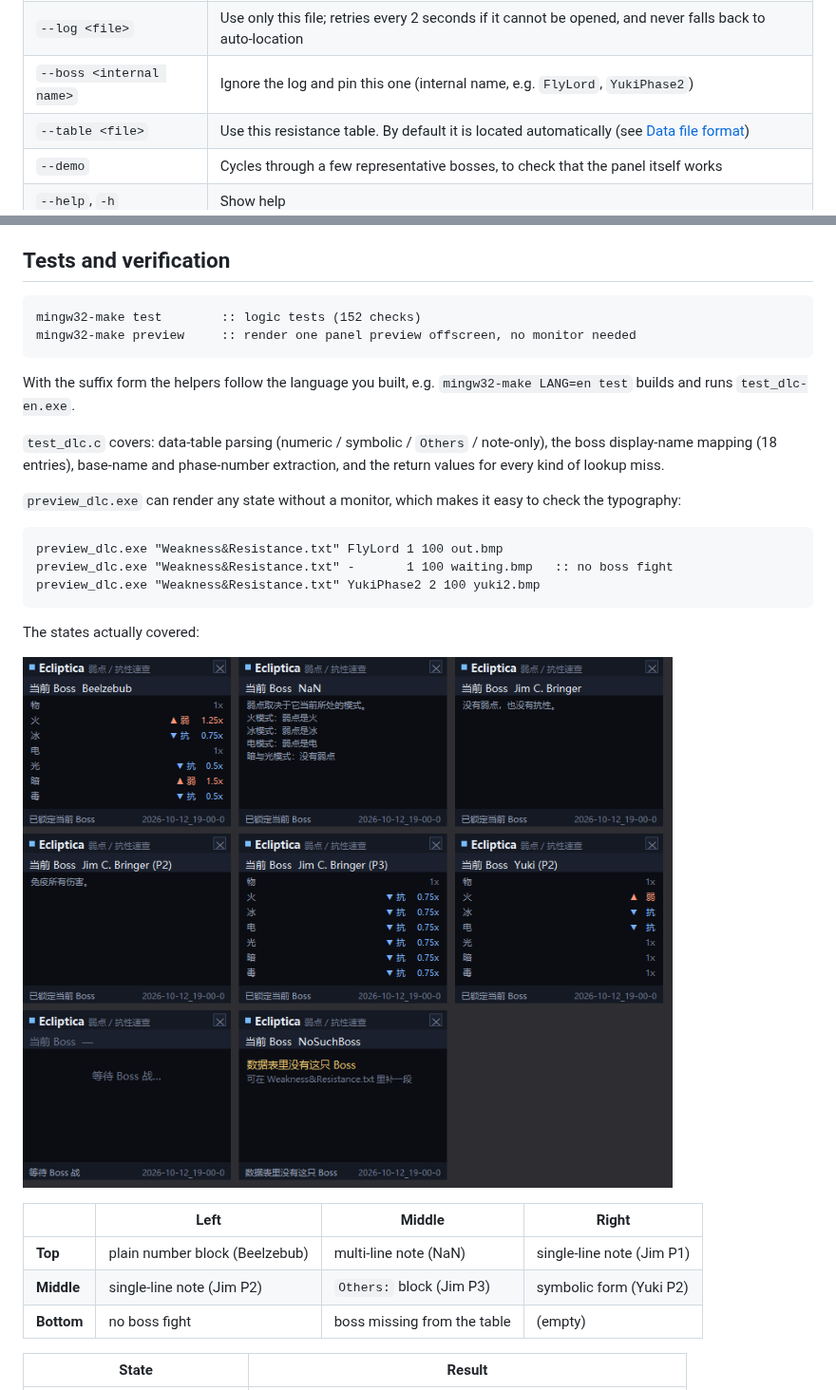
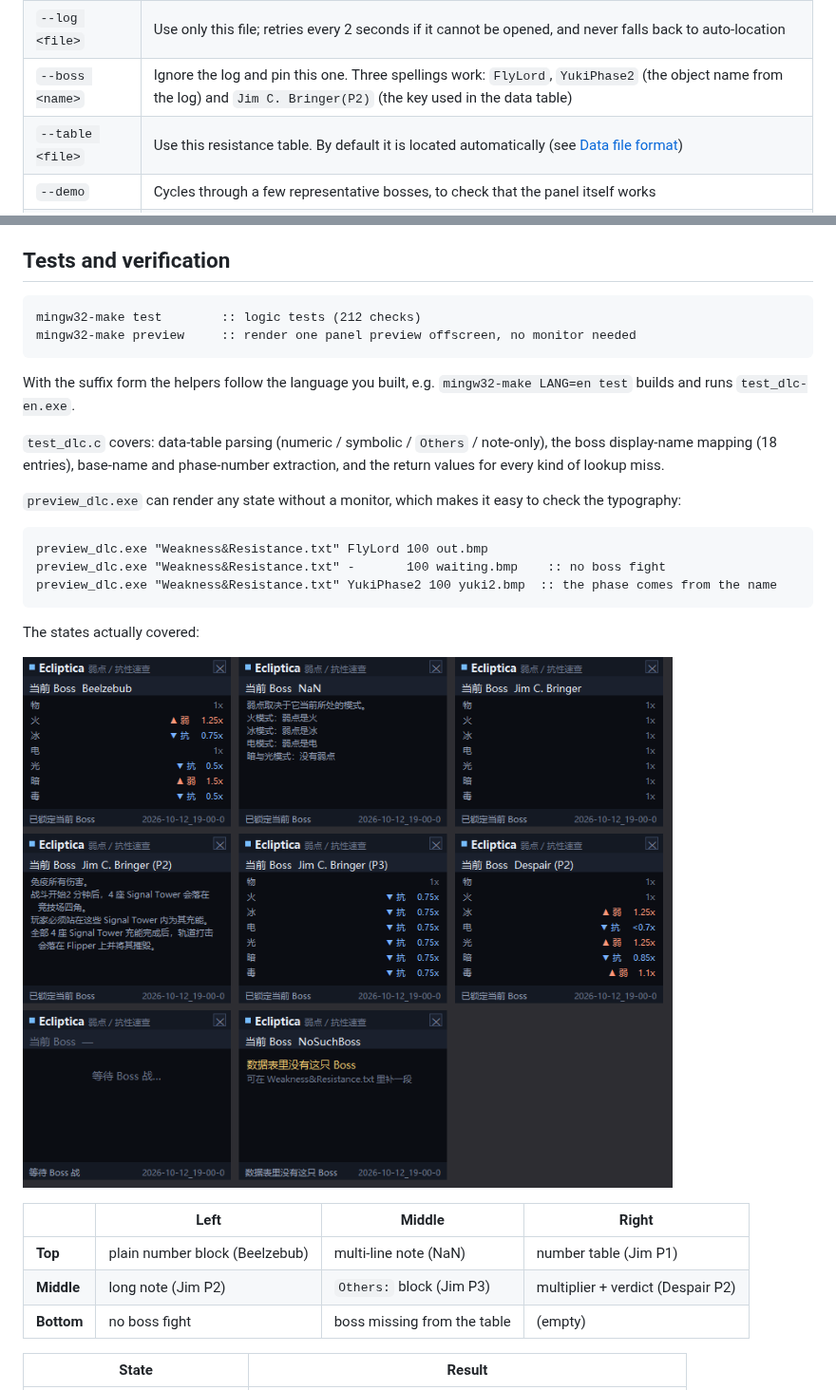
Before and after one commit to WntSnwf/EclipticaHUD-C, a Markdown page: EclipticaHUD-c-DLC/README.en.md, 2 parts joined by grey strips. Shown at 95% size. Rendered like a GitHub page; pictures changed too: EclipticaHUD-c-DLC/dlc_states.png.

````diff
--- a/EclipticaHUD-c-DLC/README.en.md
+++ b/EclipticaHUD-c-DLC/README.en.md
@@ -115,7 +115,7 @@ hr-dlc.exe --help
 |---|---|
 | (none) | Locates the log automatically, **scans it from the start** to establish the current boss, then keeps following |
 | `--log <file>` | Use only this file; retries every 2 seconds if it cannot be opened, and never falls back to auto-location |
-| `--boss <internal name>` | Ignore the log and pin this one (internal name, e.g. `FlyLord`, `YukiPhase2`) |
+| `--boss <name>` | Ignore the log and pin this one. Three spellings work: `FlyLord`, `YukiPhase2` (the object name from the log) and `Jim C. Bringer(P2)` (the key used in the data table) |
 | `--table <file>` | Use this resistance table. By default it is located automatically (see [Data file format](#data-file-format)) |
 | `--demo` | Cycles through a few representative bosses, to check that the panel itself works |
 | `--help`, `-h` | Show help |
@@ -339,7 +361,7 @@ VRChat output_log.txt
 ## Tests and verification
 
 ```bat
-mingw32-make test        :: logic tests (152 checks)
+mingw32-make test        :: logic tests (212 checks)
 mingw32-make preview     :: render one panel preview offscreen, no monitor needed
 ```
 
@@ -354,9 +376,9 @@ values for every kind of lookup miss.
 typography:
 
 ```bat
-preview_dlc.exe "Weakness&Resistance.txt" FlyLord 1 100 out.bmp
-preview_dlc.exe "Weakness&Resistance.txt" -       1 100 waiting.bmp   :: no boss fight
-preview_dlc.exe "Weakness&Resistance.txt" YukiPhase2 2 100 yuki2.bmp
+preview_dlc.exe "Weakness&Resistance.txt" FlyLord 100 out.bmp
+preview_dlc.exe "Weakness&Resistance.txt" -       100 waiting.bmp    :: no boss fight
+preview_dlc.exe "Weakness&Resistance.txt" YukiPhase2 100 yuki2.bmp  :: the phase comes from the name
 ```
 
 The states actually covered:
@@ -365,8 +387,8 @@ The states actually covered:
 
 |  | Left | Middle | Right |
 |---|---|---|---|
-| **Top** | plain number block (Beelzebub) | multi-line note (NaN) | single-line note (Jim P1) |
-| **Middle** | single-line note (Jim P2) | `Others:` block (Jim P3) | symbolic form (Yuki P2) |
+| **Top** | plain number block (Beelzebub) | multi-line note (NaN) | number table (Jim P1) |
+| **Middle** | long note (Jim P2) | `Others:` block (Jim P3) | multiplier + verdict (Despair P2) |
 | **Bottom** | no boss fight | boss missing from the table | (empty) |
 
 | State | Result |
````
Also changed, not shown: other parts of EclipticaHUD-c-DLC/README.en.md (+26 -4 lines), EclipticaHUD-c-DLC/README.ja.md (+31 -11 lines), EclipticaHUD-c-DLC/README.md (+29 -10 lines), EclipticaHUD-c-DLC/dlc_langs.png, 11 other files.
